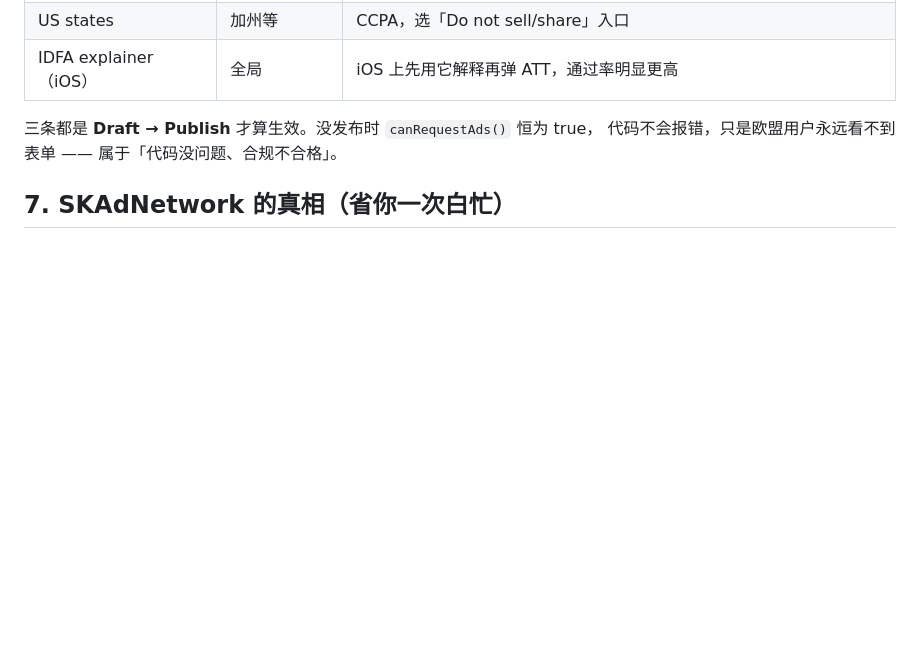
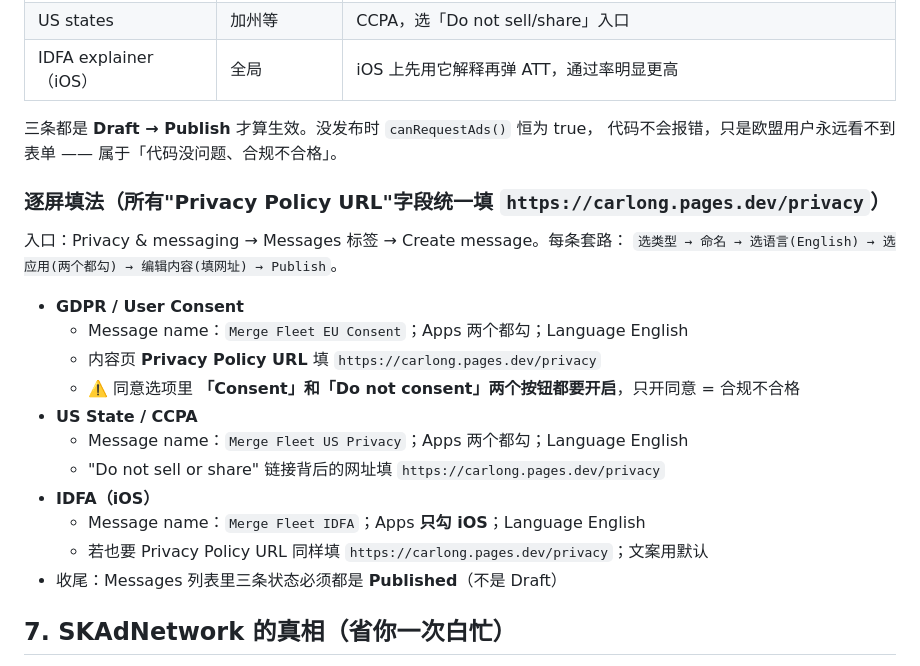
Before and after one commit to lbn11/CarLong, a Markdown page: docs/admob_setup_guide.md, the part around the change. GitHub-like rendering; blank space fills up the shorter version.

Commit message:
docs: UMP 指南补逐屏填法（每条消息的 Privacy Policy URL 字段精确指向 carlong.pages.dev/privacy，GDPR 双按钮开关、IDFA 只勾 iOS）

```diff
--- a/docs/admob_setup_guide.md
+++ b/docs/admob_setup_guide.md
@@ -754,6 +754,22 @@ AdMob → **Privacy & messaging** → 建三条消息并 **Publish**：
 三条都是 **Draft → Publish** 才算生效。没发布时 `canRequestAds()` 恒为 true，
 代码不会报错，只是欧盟用户永远看不到表单 —— 属于「代码没问题、合规不合格」。
 
+### 逐屏填法（所有"Privacy Policy URL"字段统一填 `https://carlong.pages.dev/privacy`）
+入口：Privacy & messaging → Messages 标签 → Create message。每条套路：
+`选类型 → 命名 → 选语言(English) → 选应用(两个都勾) → 编辑内容(填网址) → Publish`。
+
+- **GDPR / User Consent**
+  - Message name：`Merge Fleet EU Consent`；Apps 两个都勾；Language English
+  - 内容页 **Privacy Policy URL** 填 `https://carlong.pages.dev/privacy`
+  - ⚠️ 同意选项里 **「Consent」和「Do not consent」两个按钮都要开启**，只开同意 = 合规不合格
+- **US State / CCPA**
+  - Message name：`Merge Fleet US Privacy`；Apps 两个都勾；Language English
+  - "Do not sell or share" 链接背后的网址填 `https://carlong.pages.dev/privacy`
+- **IDFA（iOS）**
+  - Message name：`Merge Fleet IDFA`；Apps **只勾 iOS**；Language English
+  - 若也要 Privacy Policy URL 同样填 `https://carlong.pages.dev/privacy`；文案用默认
+- 收尾：Messages 列表里三条状态必须都是 **Published**（不是 Draft）
+
 ## 7. SKAdNetwork 的真相（省你一次白忙）
 
 `Info.plist` 里现在只有 `cstr6suwn9.skadnetwork`（Google 自家）。**单渠道 AdMob
```
Also changed, not shown: docs/store_copy_en.md (added, +55 -0 lines).
